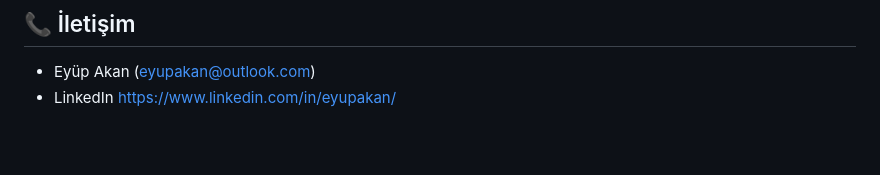
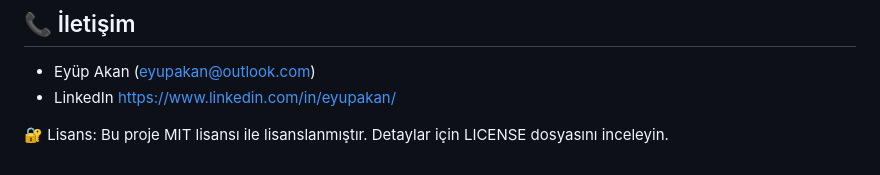
Before and after one commit to eyupakan/ise_alim_ve_degerlendirme_sistemi, a Markdown page: README.md, the part around the change. Drawn GitHub-style; blank space fills up the shorter version.

Commit message:
README dosyası güncellendi.

```diff
--- a/README.md
+++ b/README.md
@@ -83,3 +83,5 @@ Bu sistem, adayların başvuru sırasında girdiği bilgilerin (örneğin sertif
 
 - Eyüp Akan (eyupakan@outlook.com)
 - LinkedIn https://www.linkedin.com/in/eyupakan/
+
+🔐 Lisans: Bu proje MIT lisansı ile lisanslanmıştır. Detaylar için LICENSE dosyasını inceleyin.
```
